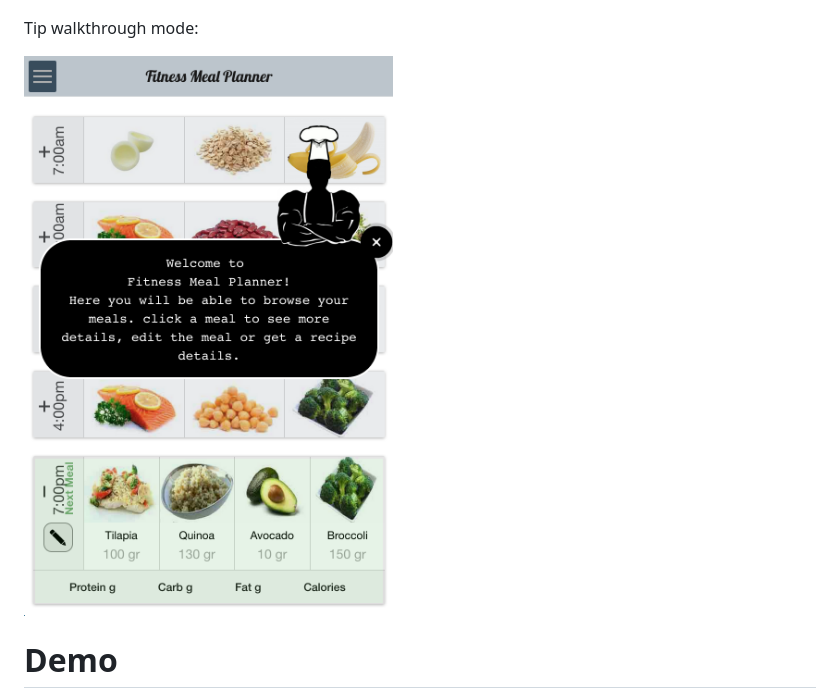
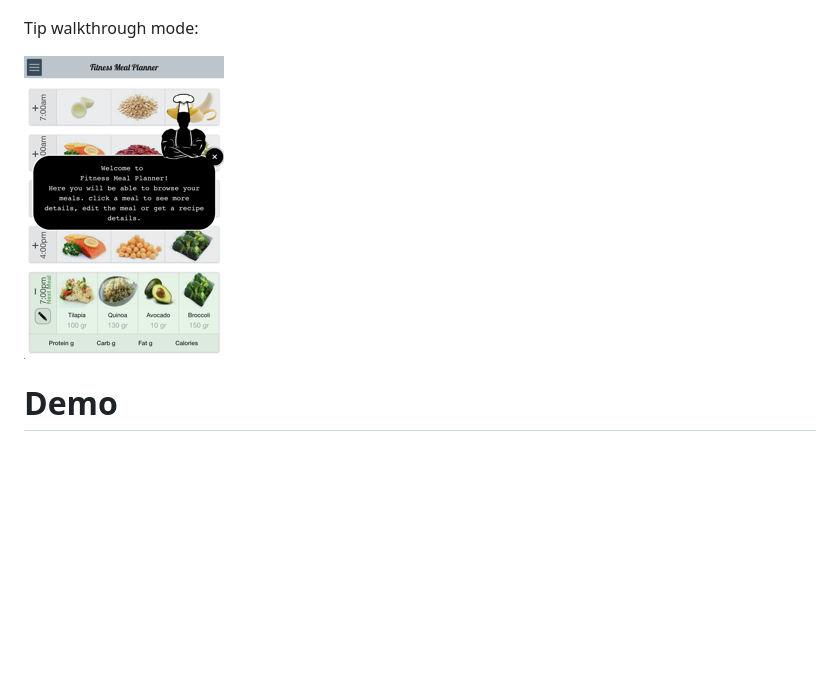
Before and after one commit to souly1/ng-walkthrough, a Markdown page: README.md, the part around the change. Drawn GitHub-style; pictures changed too: screenshots/screenshot4.png (added), screenshots/screenshotTip4.png (deleted); blank space fills up the shorter version.

Commit message:
* Updated package.json for chrome tests * Updated 'tip' walkthrough screenshot

```diff
--- a/README.md
+++ b/README.md
@@ -25,7 +25,7 @@ Transparency walkthrough in Classic, Classic with arrow mode and Totally customi
 
 Tip walkthrough mode:
 
-![alt tag](/screenshots/screenshotTip4.png)
+![alt tag](/screenshots/screenshot4.png)
 
 # Demo
 
```
Also changed, not shown: 1 other file.
